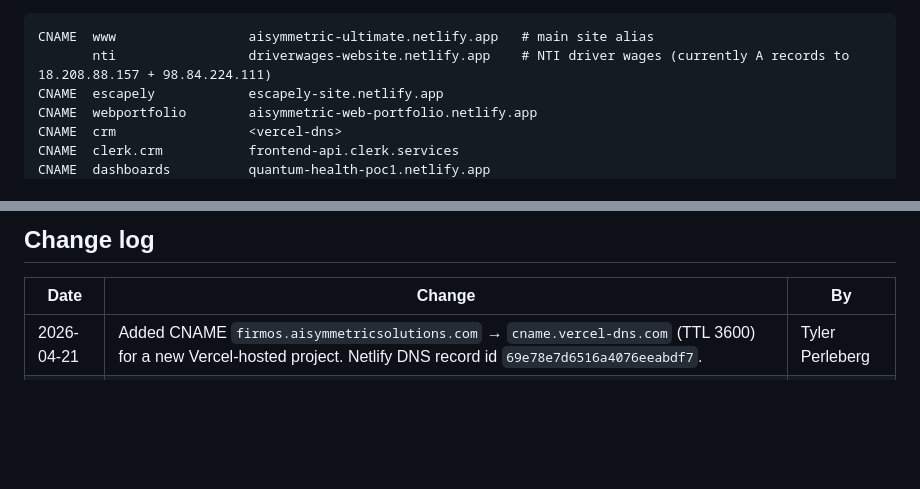
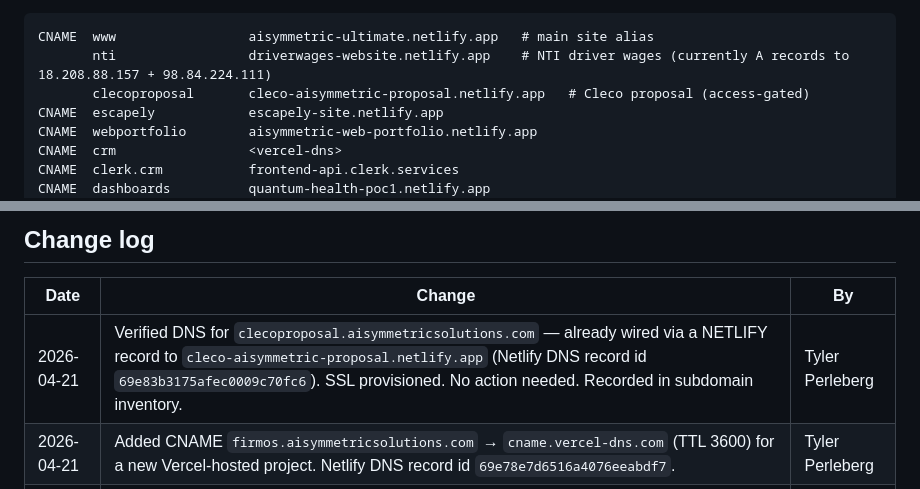
Before and after one commit to aisymmetrictp/AISymmetric-Ultimate-AI-Site, a Markdown page: docs/INFRASTRUCTURE.md, 2 parts joined by grey strips. Rendered like a GitHub page; blank space fills up the shorter version.

Commit message:
Infra: record clecoproposal subdomain in inventory (already wired)
No DNS changes needed — clecoproposal.aisymmetricsolutions.com was
already routed via a NETLIFY-type record to cleco-aisymmetric-proposal
.netlify.app when the proposal site was created. Capturing it in the
subdomain inventory + changelog for future reference.

Co-Authored-By: Claude Opus 4.7 (1M context) <noreply@anthropic.com>

````diff
--- a/docs/INFRASTRUCTURE.md
+++ b/docs/INFRASTRUCTURE.md
@@ -46,6 +46,7 @@ Subdomains in active use (non-exhaustive; zone has ~60 records total):
 ```
 CNAME  www                 aisymmetric-ultimate.netlify.app   # main site alias
        nti                 driverwages-website.netlify.app    # NTI driver wages (currently A records to 18.208.88.157 + 98.84.224.111)
+       clecoproposal       cleco-aisymmetric-proposal.netlify.app   # Cleco proposal (access-gated)
 CNAME  escapely            escapely-site.netlify.app
 CNAME  webportfolio        aisymmetric-web-portfolio.netlify.app
 CNAME  crm                 <vercel-dns>
@@ -166,6 +167,7 @@ Records with `ttl=300` typically propagate globally within 1–5 minutes. If a r
 
 | Date | Change | By |
 |---|---|---|
+| 2026-04-21 | Verified DNS for `clecoproposal.aisymmetricsolutions.com` — already wired via a NETLIFY record to `cleco-aisymmetric-proposal.netlify.app` (Netlify DNS record id `69e83b3175afec0009c70fc6`). SSL provisioned. No action needed. Recorded in subdomain inventory. | Tyler Perleberg |
 | 2026-04-21 | Added CNAME `firmos.aisymmetricsolutions.com` → `cname.vercel-dns.com` (TTL 3600) for a new Vercel-hosted project. Netlify DNS record id `69e78e7d6516a4076eeabdf7`. | Tyler Perleberg |
 | 2026-04-21 | Refactor of `/success` page — light theme, real logo, cross-property links, fixed hero-visibility bug (removed `animation-fill-mode: both` which was locking hero at opacity:0). | Tyler Perleberg |
 | 2026-04-21 | Discovered Netlify site has no git auto-deploy (`repo_url: null`). Drafted `.github/workflows/deploy.yml` to close this gap. Manual `netlify deploy --prod` still required until workflow is shipped. | Tyler Perleberg |
````
